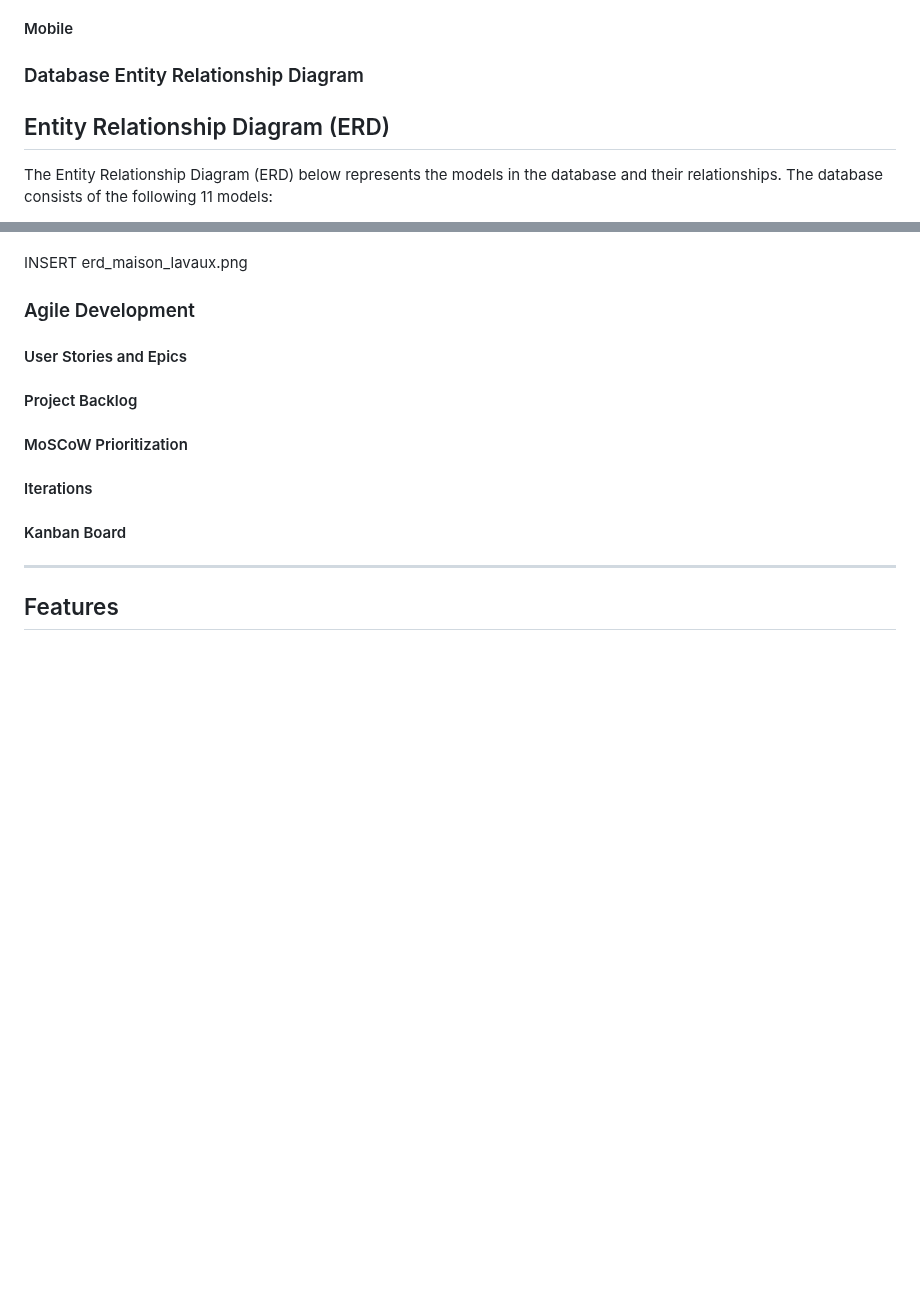
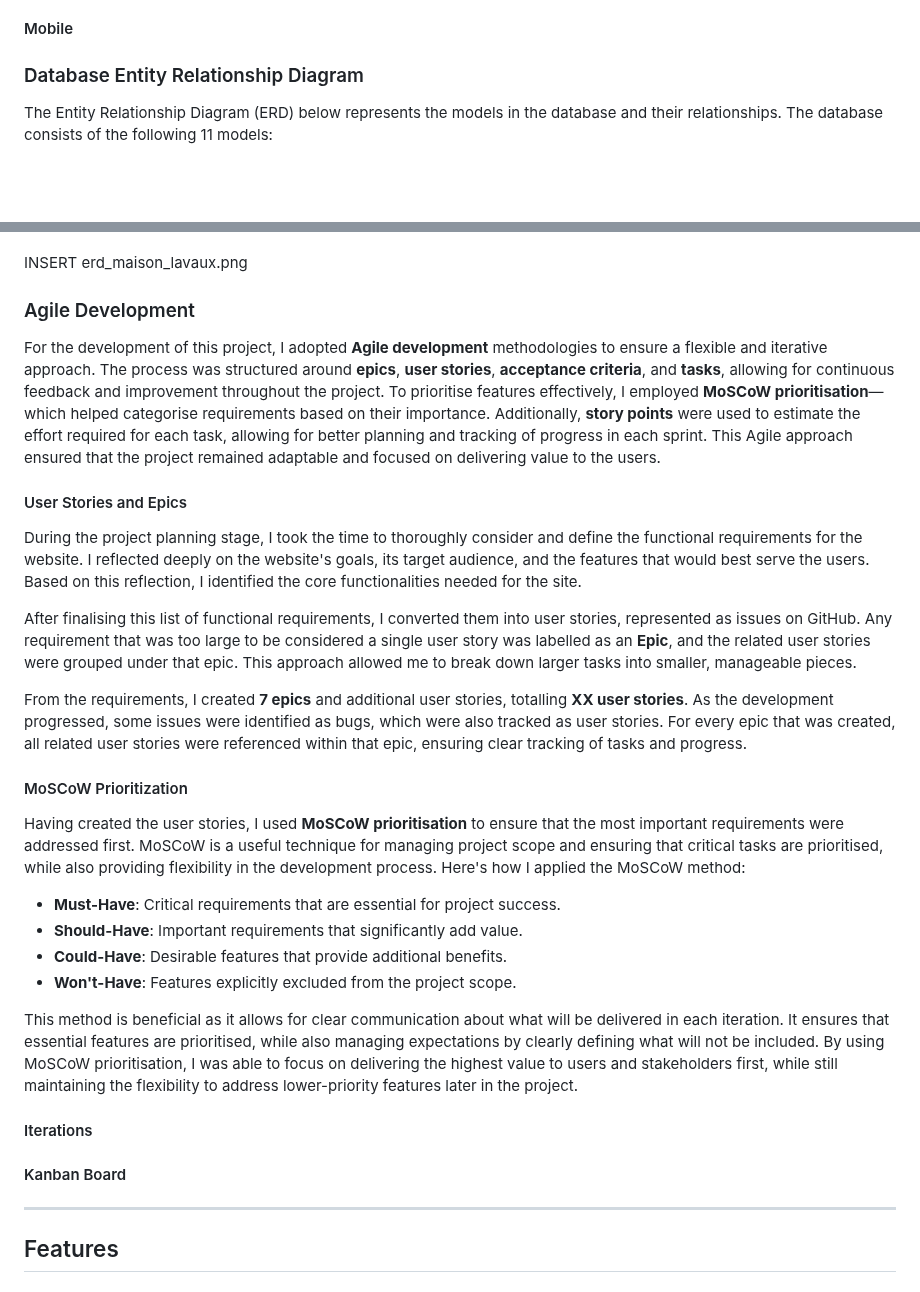
Before and after one commit to jdohertydev/maison_lavaux, a Markdown page: README.md, 2 parts joined by grey strips. Rendered like a GitHub page; blank space fills up the shorter version.

Commit message:
Add information about MoSCoW prioritisation to Readme

```diff
--- a/README.md
+++ b/README.md
@@ -111,8 +111,6 @@ All the wireframes for the website were created using the Balsamic desktop appli
 
 ### Database Entity Relationship Diagram
 
-## Entity Relationship Diagram (ERD)
-
 The Entity Relationship Diagram (ERD) below represents the models in the database and their relationships. The database consists of the following 11 models:
 
 1. auth_user
@@ -159,11 +157,26 @@ INSERT erd_maison_lavaux.png
 
 ### Agile Development
 
+For the development of this project, I adopted **Agile development** methodologies to ensure a flexible and iterative approach. The process was structured around **epics**, **user stories**, **acceptance criteria**, and **tasks**, allowing for continuous feedback and improvement throughout the project. To prioritise features effectively, I employed **MoSCoW prioritisation**—which helped categorise requirements based on their importance. Additionally, **story points** were used to estimate the effort required for each task, allowing for better planning and tracking of progress in each sprint. This Agile approach ensured that the project remained adaptable and focused on delivering value to the users.
+
 #### User Stories and Epics
 
-#### Project Backlog
+During the project planning stage, I took the time to thoroughly consider and define the functional requirements for the website. I reflected deeply on the website's goals, its target audience, and the features that would best serve the users. Based on this reflection, I identified the core functionalities needed for the site.
+
+After finalising this list of functional requirements, I converted them into user stories, represented as issues on GitHub. Any requirement that was too large to be considered a single user story was labelled as an **Epic**, and the related user stories were grouped under that epic. This approach allowed me to break down larger tasks into smaller, manageable pieces.
+
+From the requirements, I created **7 epics** and additional user stories, totalling **XX user stories**. As the development progressed, some issues were identified as bugs, which were also tracked as user stories. For every epic that was created, all related user stories were referenced within that epic, ensuring clear tracking of tasks and progress.
 
 #### MoSCoW Prioritization
+
+Having created the user stories, I used **MoSCoW prioritisation** to ensure that the most important requirements were addressed first. MoSCoW is a useful technique for managing project scope and ensuring that critical tasks are prioritised, while also providing flexibility in the development process. Here's how I applied the MoSCoW method:
+
+- **Must-Have**: Critical requirements that are essential for project success.
+- **Should-Have**: Important requirements that significantly add value.
+- **Could-Have**: Desirable features that provide additional benefits.
+- **Won't-Have**: Features explicitly excluded from the project scope.
+
+This method is beneficial as it allows for clear communication about what will be delivered in each iteration. It ensures that essential features are prioritised, while also managing expectations by clearly defining what will not be included. By using MoSCoW prioritisation, I was able to focus on delivering the highest value to users and stakeholders first, while still maintaining the flexibility to address lower-priority features later in the project.
 
 #### Iterations
 
```
